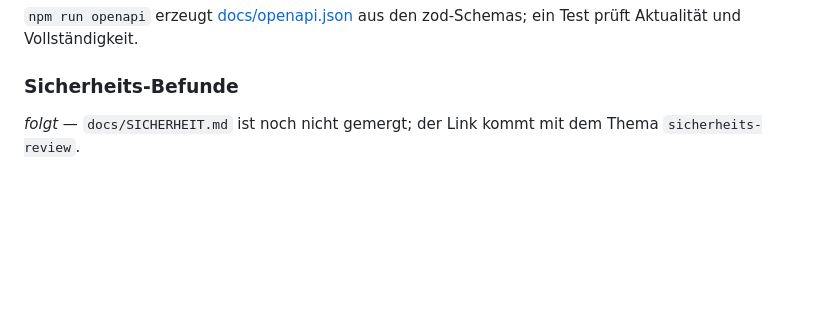
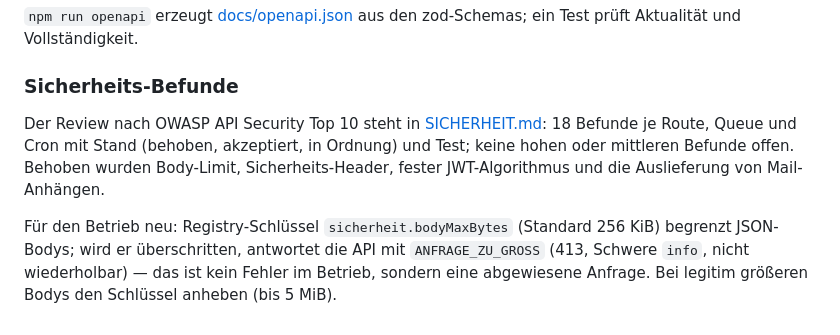
Before and after one commit to Netdoc64/kfz-bewertung, a Markdown page: docs/BETRIEB.md, the part around the change. Rendered like a GitHub page; blank space fills up the shorter version.

Commit message:
BETRIEB.md: Abschnitt Sicherheits-Befunde verlinkt SICHERHEIT.md, Body-Limit und ANFRAGE_ZU_GROSS
Co-Authored-By: Claude Sonnet 5.5 <noreply@anthropic.com>

```diff
--- a/docs/BETRIEB.md
+++ b/docs/BETRIEB.md
@@ -269,4 +269,10 @@ und Vollständigkeit.
 
 ### Sicherheits-Befunde
 
-_folgt_ — `docs/SICHERHEIT.md` ist noch nicht gemergt; der Link kommt mit dem Thema `sicherheits-review`.
+Der Review nach OWASP API Security Top 10 steht in [SICHERHEIT.md](SICHERHEIT.md): 18 Befunde je Route, Queue und
+Cron mit Stand (behoben, akzeptiert, in Ordnung) und Test; keine hohen oder mittleren Befunde offen. Behoben wurden
+Body-Limit, Sicherheits-Header, fester JWT-Algorithmus und die Auslieferung von Mail-Anhängen.
+
+Für den Betrieb neu: Registry-Schlüssel `sicherheit.bodyMaxBytes` (Standard 256 KiB) begrenzt JSON-Bodys; wird er
+überschritten, antwortet die API mit `ANFRAGE_ZU_GROSS` (413, Schwere `info`, nicht wiederholbar) — das ist kein
+Fehler im Betrieb, sondern eine abgewiesene Anfrage. Bei legitim größeren Bodys den Schlüssel anheben (bis 5 MiB).
```
